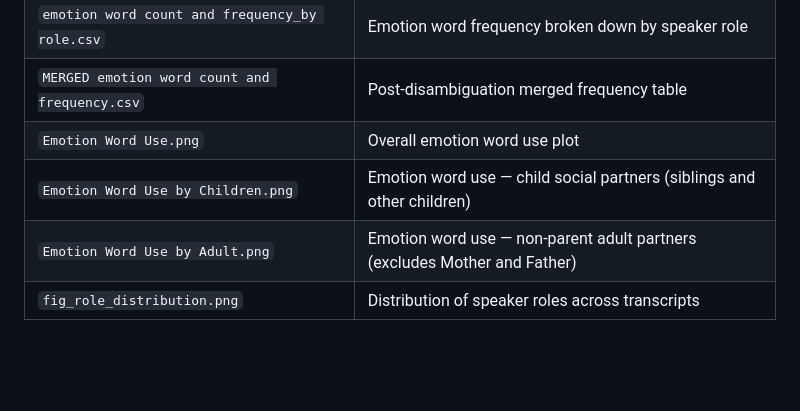
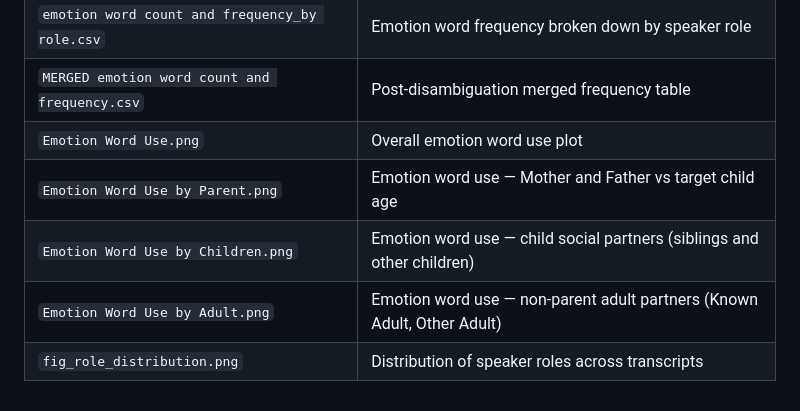
Before and after one commit to nydiaqy/EmotionTalkThesis, a Markdown page: README.md, the part around the change. GitHub-like rendering; blank space fills up the shorter version.

Commit message:
Update README: add Emotion Word Use by Parent to outputs table
Co-Authored-By: Claude Sonnet 4.6 <noreply@anthropic.com>

```diff
--- a/README.md
+++ b/README.md
@@ -185,6 +185,7 @@ All final figures and tables are in `03Output/`:
 | `emotion word count and frequency_by role.csv` | Emotion word frequency broken down by speaker role |
 | `MERGED emotion word count and frequency.csv` | Post-disambiguation merged frequency table |
 | `Emotion Word Use.png` | Overall emotion word use plot |
+| `Emotion Word Use by Parent.png` | Emotion word use — Mother and Father vs target child age |
 | `Emotion Word Use by Children.png` | Emotion word use — child social partners (siblings and other children) |
-| `Emotion Word Use by Adult.png` | Emotion word use — non-parent adult partners (excludes Mother and Father) |
+| `Emotion Word Use by Adult.png` | Emotion word use — non-parent adult partners (Known Adult, Other Adult) |
 | `fig_role_distribution.png` | Distribution of speaker roles across transcripts |
```
